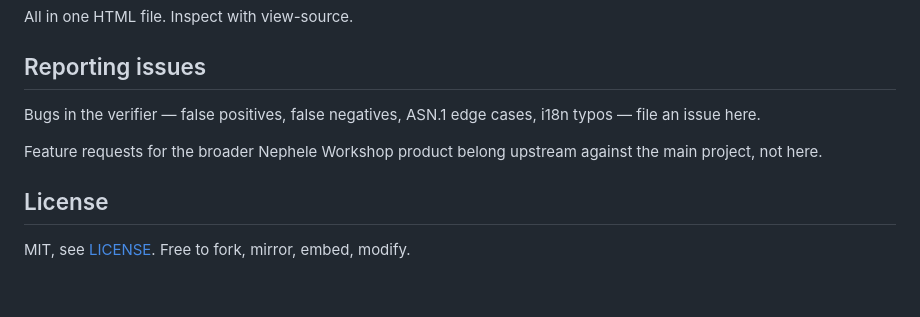
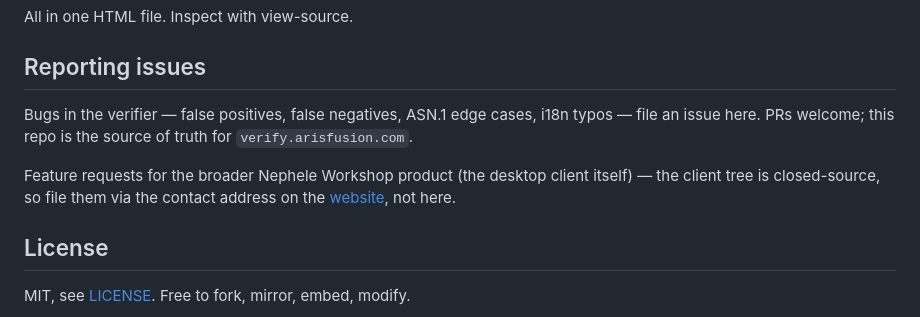
Before and after one commit to CreatorAris/nephele-verify, a Markdown page: README.md, the part around the change. Rendered like a GitHub page; blank space fills up the shorter version.

Commit message:
README: clarify the desktop client tree is closed-source, no public upstream to PR against

```diff
--- a/README.md
+++ b/README.md
@@ -77,9 +77,9 @@ All in one HTML file. Inspect with view-source.
 
 ## Reporting issues
 
-Bugs in the verifier — false positives, false negatives, ASN.1 edge cases, i18n typos — file an issue here.
+Bugs in the verifier — false positives, false negatives, ASN.1 edge cases, i18n typos — file an issue here. PRs welcome; this repo is the source of truth for `verify.arisfusion.com`.
 
-Feature requests for the broader Nephele Workshop product belong upstream against the main project, not here.
+Feature requests for the broader Nephele Workshop product (the desktop client itself) — the client tree is closed-source, so file them via the contact address on the [website](https://nephele.arisfusion.com), not here.
 
 ## License
 
```
Also changed, not shown: README_ZH.md (+2 -2 lines).
